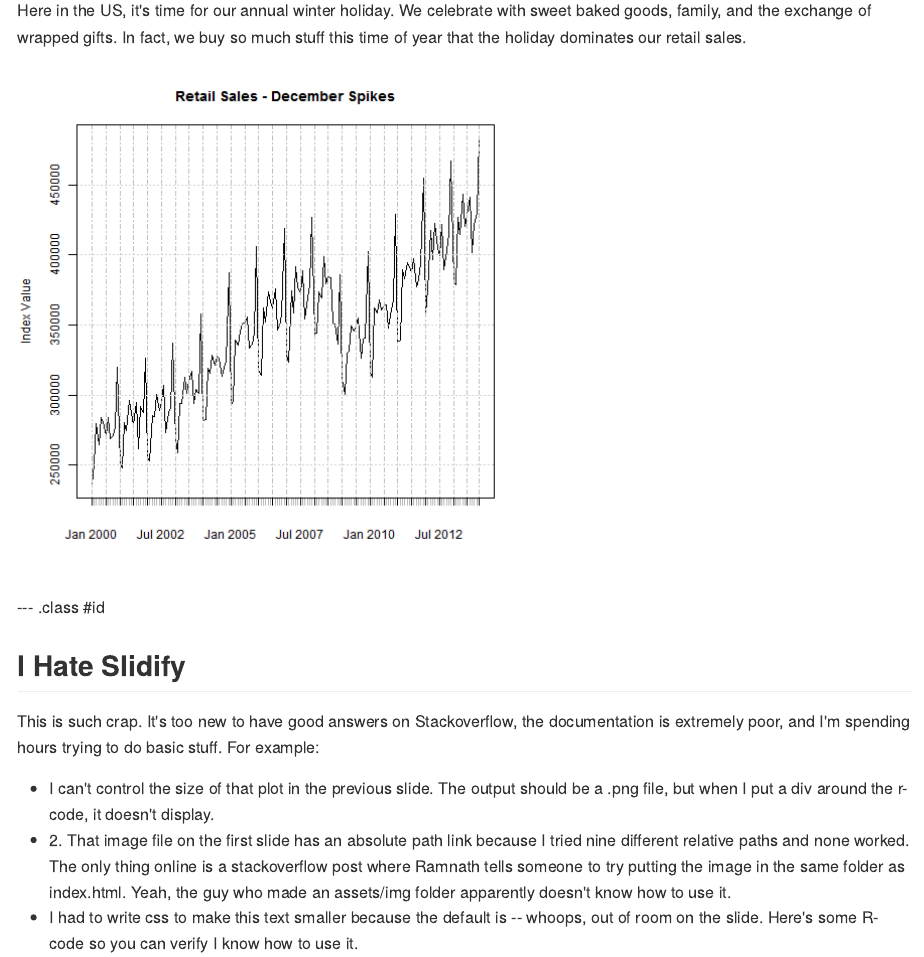
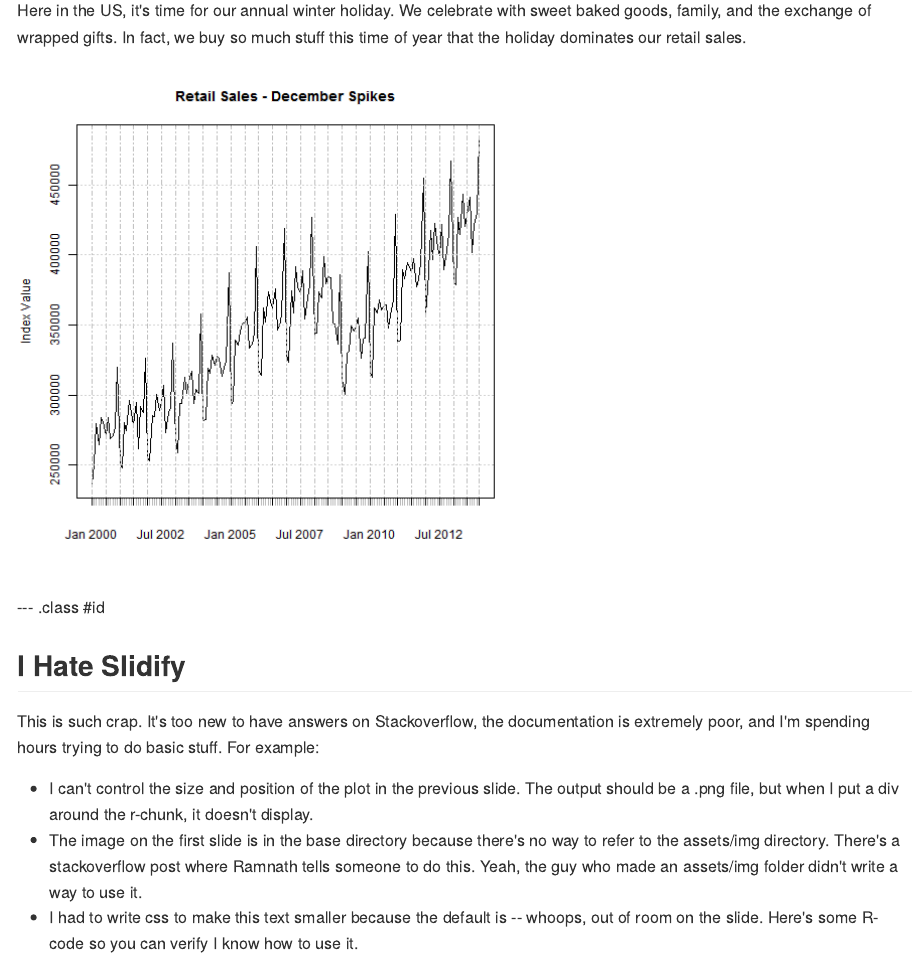
Before and after one commit to VincentRupp/temp, an R Markdown document (index.Rmd): the page in a window 1100 px wide, from 370 px down. The pictures show the output file index.md that the author committed with the source, drawn offline in the style of GitHub.

````diff
--- a/index.Rmd
+++ b/index.Rmd
@@ -27,9 +27,8 @@
 ## Winter Holidays in the USA
 <p class="regulartext">Here in the US, it's time for our annual winter holiday. We celebrate with sweet baked goods, family, and the exchange of wrapped gifts. In fact, we buy so much stuff this time of year that the holiday dominates our retail sales.<p>
 
-```{r echo=FALSE,warning=FALSE}
+```{r echo=FALSE,warning=FALSE,cache=TRUE}
 library(quantmod)
-library(rCharts)
 seriesID <- 'RSAFSNA'
 options("GetSymbols.warning4.0"=FALSE)
 series <- getSymbols(seriesID,src="FRED",
@@ -42,10 +41,10 @@
 
 ## I Hate Slidify
 <div class="regulartext">
-<p>This is such crap. It's too new to have good answers on Stackoverflow, the documentation is extremely poor, and I'm spending hours trying to do basic stuff. For example:</p>
+<p>This is such crap. It's too new to have answers on Stackoverflow, the documentation is extremely poor, and I'm spending hours trying to do basic stuff. For example:</p>
 <ul>
-<li>I can't control the size of that plot in the previous slide. The output should be a .png file, but when I put a div around the r-chunk, it doesn't display.</li>
-<li>2. That image file on the first slide has an absolute path link because I tried nine different relative paths and none worked. The only thing online is a stackoverflow post where Ramnath tells someone to try putting the image in the same folder as index.html. Yeah, the guy who made an assets/img folder apparently doesn't know how to use it.</li>
+<li>I can't control the size and position of the plot in the previous slide. The output should be a .png file, but when I put a div around the r-chunk, it doesn't display.</li>
+<li>The image on the first slide is in the base directory because there's no way to refer to the assets/img directory. There's a stackoverflow post where Ramnath tells someone to do this. Yeah, the guy who made an assets/img folder didn't write a way to use it.</li>
 <li>I had to write css to make this text smaller because the default is -- whoops, out of room on the slide. Here's some R-code so you can verify I know how to use it.</li></ul>
 </div>
 ```{r echo=TRUE}
````
Also changed, not shown: cat2.png (added), index.html, index.md, index.Rmd (4 more changed lines), 1 other file.
